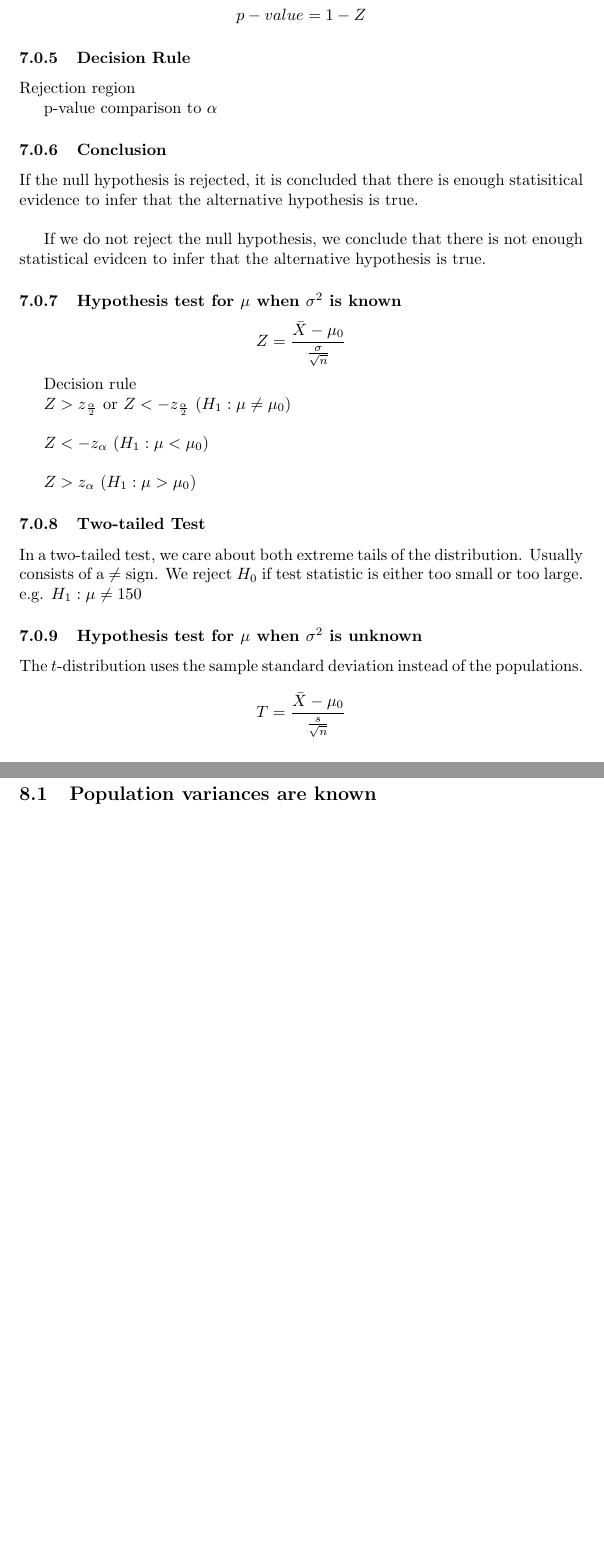
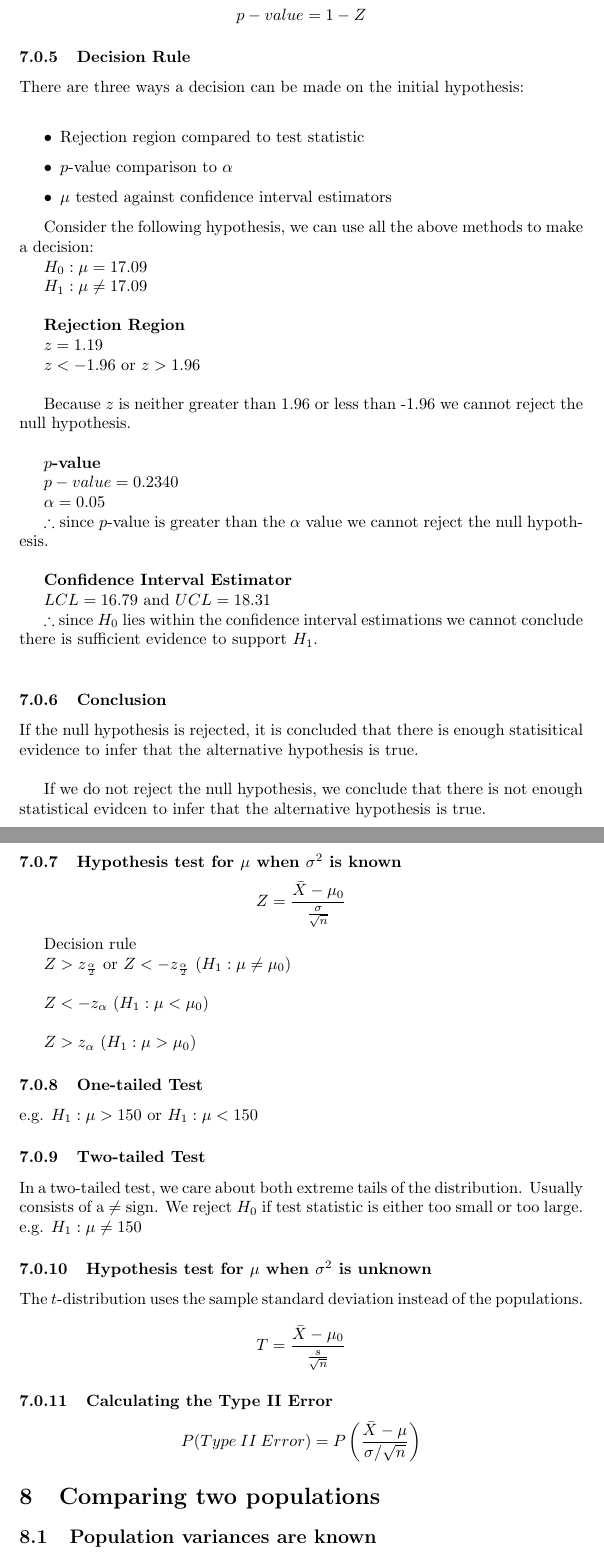
Before and after one commit to camburn/statistics, a LaTeX document (Formulas.tex): two parts of pages 13 and 14 of 18 before the commit and two parts of pages 13 and 14 of 19 after it, joined at a grey line, cut so that both start at the same text, the shorter picture padded with empty space. Compiled offline with pdfLaTeX.

Commit message:
more mlr examples

```diff
--- a/Formulas.tex
+++ b/Formulas.tex
@@ -1,5 +1,7 @@
 \documentclass{article}
 \usepackage[utf8]{inputenc}
+\usepackage{amsmath}
+\usepackage{amssymb}
 
 \title{STAT7055 Formulas}
 \author{Campbell}
@@ -479,15 +481,49 @@ $$
 
 
 \subsubsection{Decision Rule}
+There are three ways a decision can be made on the initial hypothesis:\\
 
-Rejection region
+\begin{itemize}
+\item Rejection region compared to test statistic
+\item $p$-value comparison to $\alpha$
+\item $\mu$ tested against confidence interval estimators
+\end{itemize}
 
-p-value comparison to $\alpha$
+Consider the following hypothesis, we can use all the above methods to make a decision:
+
+$H_0 : \mu = 17.09$
+
+$H_1 : \mu \neq 17.09$\\
+
+\textbf{Rejection Region}
+
+$ z = 1.19 $
+
+$ z < -1.96$ or $z > 1.96$\\
+
+Because $z$ is neither greater than 1.96 or less than -1.96 we cannot reject the null hypothesis.\\
+
+\textbf{$p$-value}
+
+$ p-value = 0.2340 $
+
+$\alpha = 0.05$
+
+$\therefore$ since $p$-value is greater than the $\alpha$ value we cannot reject the null hypothesis.\\
+
+
+\textbf{Confidence Interval Estimator}
+
+$ LCL = 16.79$ and $UCL = 18.31$
+
+$\therefore$ since $H_0$ lies within the confidence interval estimations we cannot conclude there is sufficient evidence to support $H_1$.\\
+
 
 \subsubsection{Conclusion}
 If the null hypothesis is rejected, it is concluded that there is enough statisitical evidence to infer that the alternative hypothesis is true.\\
 
 If we do not reject the null hypothesis, we conclude that there is not enough statistical evidcen to infer that the alternative hypothesis is true.
+
 
 \subsubsection{Hypothesis test for $\mu$ when $\sigma^2$ is known}
 
@@ -506,6 +542,9 @@ $Z < -z_{\alpha}$ $(H_1 : \mu < \mu_0)$
 $Z > z_{\alpha}$ $(H_1 : \mu > \mu_0)$
 
 
+\subsubsection{One-tailed Test}
+e.g. $ H_1 : \mu > 150$ or $ H_1 : \mu < 150$
+
 
 \subsubsection{Two-tailed Test}
 In a two-tailed test, we care about both extreme tails of the distribution. Usually consists of a $\neq$ sign. We reject $H_0$ if test statistic is either too small or too large.
@@ -515,6 +554,12 @@ e.g. $ H_1 : \mu \neq 150$
 The $t$-distribution uses the sample standard deviation instead of the populations.
 $$
 T = \frac{\bar{X} - \mu_0}{\frac{s}{\sqrt{n}}}
+$$
+
+\subsubsection{Calculating the Type II Error}
+
+$$
+P(Type\:II\:Error) = P\left(\frac{\bar{X} - \mu}{\sigma/\sqrt{n}} \right)
 $$
 
 
```
Also changed, not shown: Formulas.tex (2 more changed lines), 1 other file.
